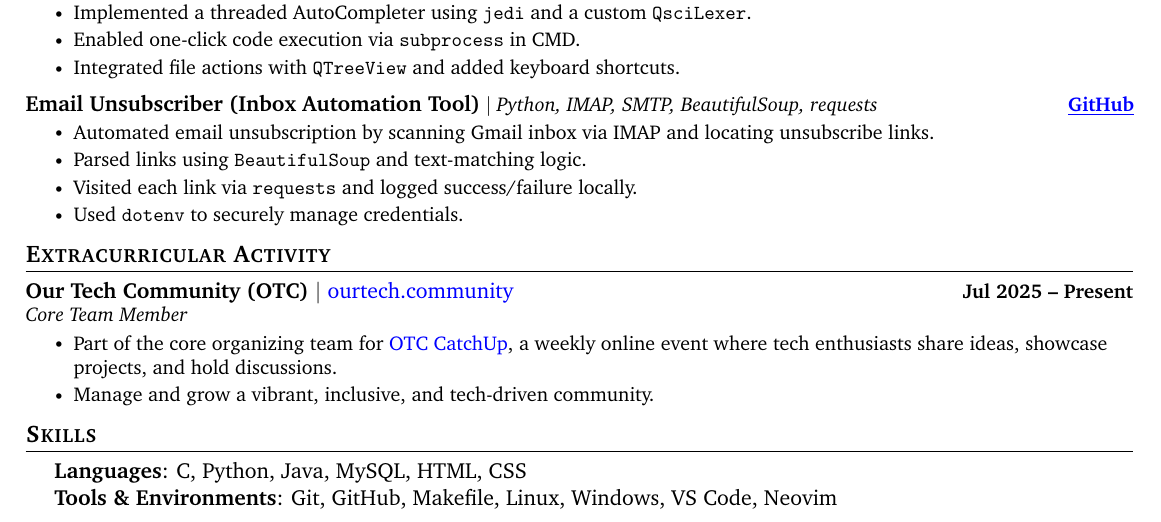
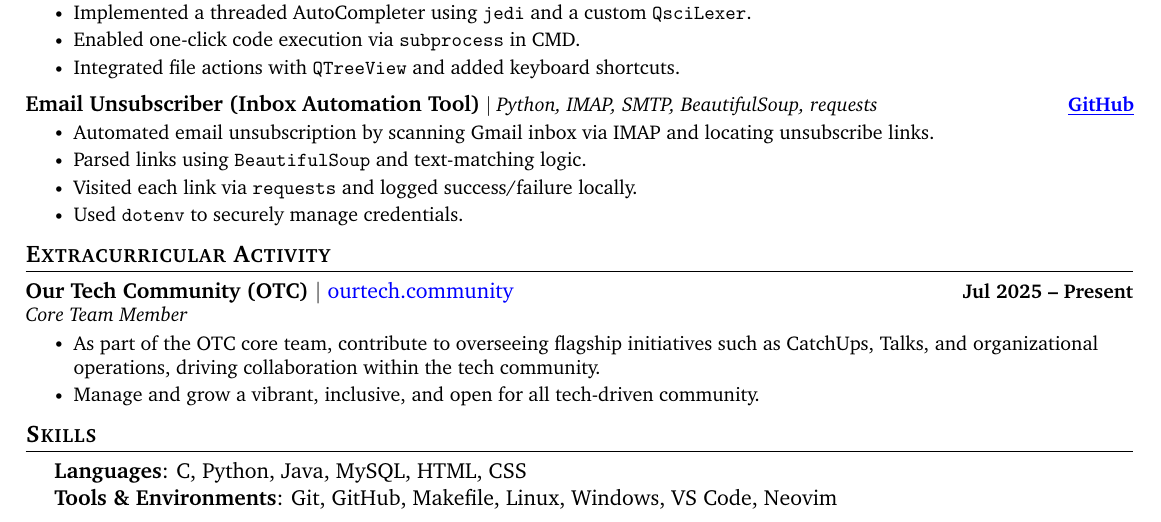
Before and after one commit to ankushhKapoor/resume, a LaTeX CV (resume.tex): part of the page, cut so that both start at the same text. Compiled offline with pdfLaTeX.

Commit message:
updated otc section

```diff
--- a/resume.tex
+++ b/resume.tex
@@ -258,8 +258,8 @@
             {\textbf{\normalsize{Our Tech Community (OTC)}} $|$ {\normalfont \href{https://ourtech.community}{ourtech.community}}}{Jul 2025 -- Present}
             {Core Team Member}{}
             \resumeItemListStart
-                \resumeItem{Part of the core organizing team for \href{https://catchup.ourtech.community}{OTC CatchUp}, a weekly online event where tech enthusiasts share ideas, showcase projects, and hold discussions.}
-                \resumeItem{Manage and grow a vibrant, inclusive, and tech-driven community.}
+                \resumeItem{As part of the OTC core team, contribute to overseeing flagship initiatives such as CatchUps, Talks, and organizational operations, driving collaboration within the tech community.}
+                \resumeItem{Manage and grow a vibrant, inclusive, and open for all tech-driven community.}
             \resumeItemListEnd
     \resumeSubHeadingListEnd
 \vspace{-15pt}
```
